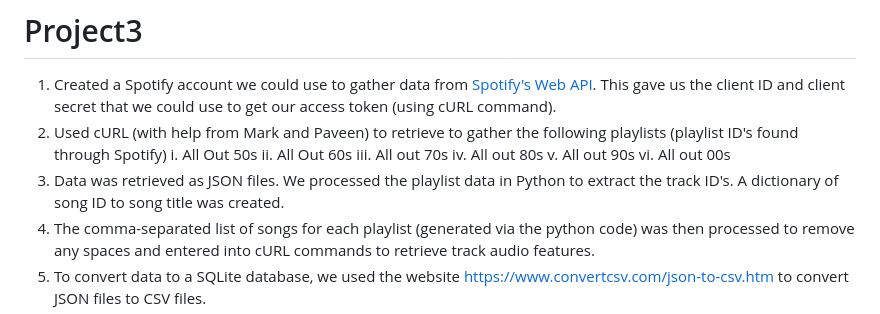
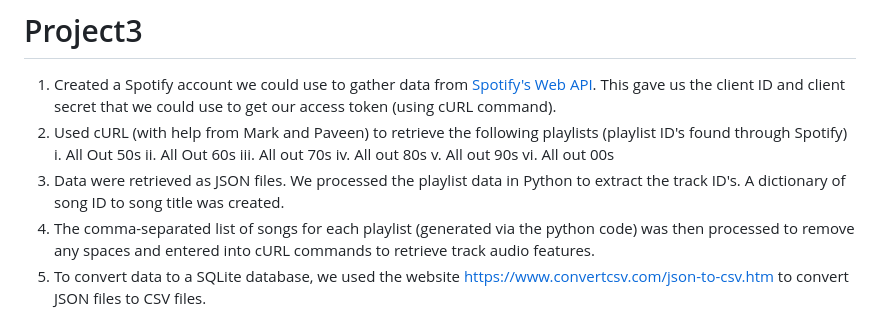
Before and after one commit to jkrizm/Project3, a Markdown page: README.md, the part around the change. Rendered like a GitHub page.

```diff
--- a/README.md
+++ b/README.md
@@ -1,13 +1,13 @@
 # Project3
 1. Created a Spotify account we could use to gather data from [Spotify's Web API](https://developer.spotify.com/documentation/web-api). This gave us the client ID and client secret that we could use to get our access token (using cURL command).
-3. Used cURL (with help from Mark and Paveen) to retrieve to gather the following playlists (playlist ID's found through Spotify)
+3. Used cURL (with help from Mark and Paveen) to retrieve the following playlists (playlist ID's found through Spotify)
    i. All Out 50s
    ii. All Out 60s
    iii. All out 70s
    iv. All out 80s
    v. All out 90s
    vi. All out 00s
-5. Data was retrieved as JSON files. We processed the playlist data in Python to extract the track ID's. A dictionary of song ID to song title was created.
+5. Data were retrieved as JSON files. We processed the playlist data in Python to extract the track ID's. A dictionary of song ID to song title was created.
 6. The comma-separated list of songs for each playlist (generated via the python code) was then processed to remove any spaces and entered into cURL commands to retrieve track audio features.
 7. To convert data to a SQLite database, we used the website https://www.convertcsv.com/json-to-csv.htm to convert JSON files to CSV files.
 8. The SQLite database was updated at the command line to include a primary key and to apply the correct data type to each column.
```
